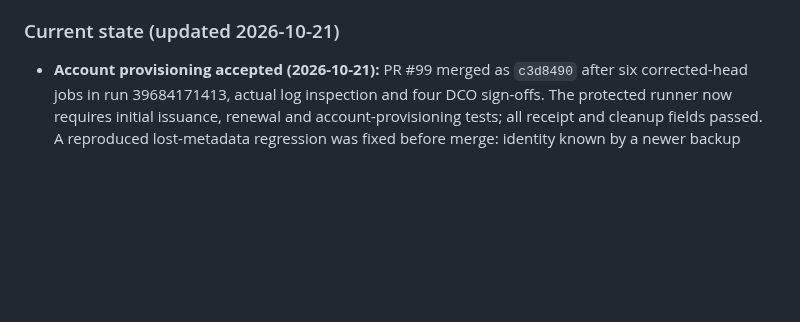
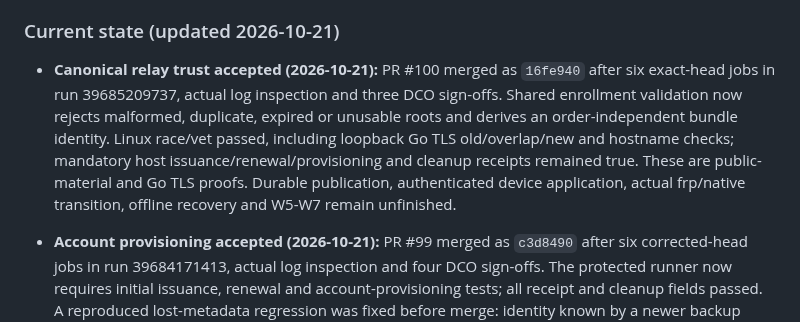
Before and after one commit to KazuhaHub/nethub, a Markdown page: docs/HANDOFF_PROMPT.md, the part around the change. GitHub-like rendering; blank space fills up the shorter version.

Commit message:
docs: record canonical relay trust acceptance
Signed-off-by: Kazuha Mo <kazuhak@uci.edu>

```diff
--- a/docs/HANDOFF_PROMPT.md
+++ b/docs/HANDOFF_PROMPT.md
@@ -15,6 +15,7 @@
 
 ### Current state (updated 2026-10-21)
 
+- **Canonical relay trust accepted (2026-10-21):** PR #100 merged as `16fe940` after six exact-head jobs in run 39685209737, actual log inspection and three DCO sign-offs. Shared enrollment validation now rejects malformed, duplicate, expired or unusable roots and derives an order-independent bundle identity. Linux race/vet passed, including loopback Go TLS old/overlap/new and hostname checks; mandatory host issuance/renewal/provisioning and cleanup receipts remained true. These are public-material and Go TLS proofs. Durable publication, authenticated device application, actual frp/native transition, offline recovery and W5-W7 remain unfinished.
 - **Account provisioning accepted (2026-10-21):** PR #99 merged as `c3d8490` after six corrected-head jobs in run 39684171413, actual log inspection and four DCO sign-offs. The protected runner now requires initial issuance, renewal and account-provisioning tests; all receipt and cleanup fields passed. A reproduced lost-metadata regression was fixed before merge: identity known by a newer backup must match current state, recovered through creation-disabled lookup before registration admission. Linux full race/vet and local CLI/guiacme/setup tests passed. Explicit backup/current-terms creation and original-account recovery were tested against the private CA. Public-account consent, off-host backup, native lifecycle, trust transitions and W5-W7 remain separate acceptance.
 - **Private account recovery accepted (2026-10-21):** PR #98 merged as `43d2335` after six exact-head jobs in run 39681652625, actual log inspection and three signed commits. The full Linux uncached race suite and vet passed, including backup/restore tests for links, aliases, permissions, restrictive umask, fixed-key recovery and unchanged source/outside files; guiacme passed in 4.344 seconds. Initial/delivery/renewal host receipts and cleanup remained true. Appliance and protocol/build inputs remain unchanged from the accepted 431-case source and secure unsigned 0.0.11 package. This is protected local-copy recovery, not an off-host backup or operator provisioning acceptance. Native lifecycle, trust transitions and W5-W7 remain open.
 - **Genuine renewal integration accepted (2026-10-21):** PR #97 merged as `9e54c61` after six exact-head jobs in run 39680476256, actual log inspection and three signed commits. Review fixed a missing CI selection before acceptance: both protected host tests now must pass, with separate exactly-one/exactly-two CA order proofs and original-key delivery/reporting checks. The bounded receipt reported initial issuance, authenticated delivery and renewal verified, with owned resources, units and temporary keys cleaned and the guard stopped. Raw internal host-test logs are available only through optional private evidence export; they are not separately archived by default CI. The logical-client flow does not establish native installation, served GUI/browser/public trust or interrupted TCP response loss. Account recovery, native lifecycle, trust transitions and W5-W7 remain open.
```
